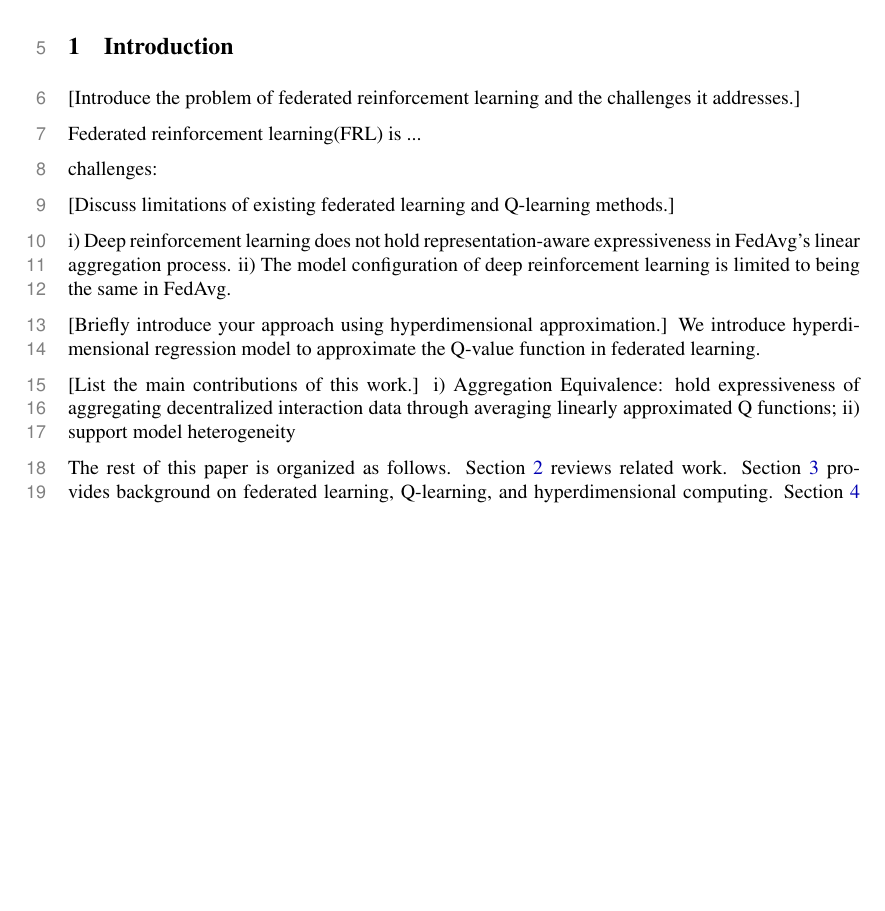
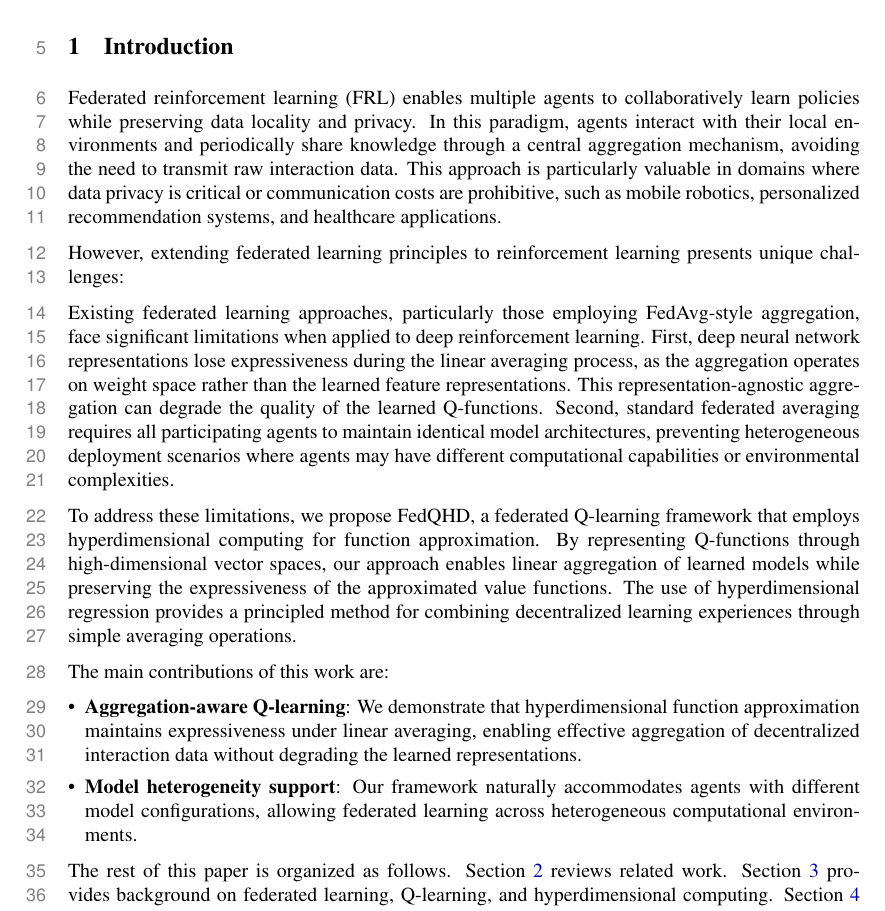
Before and after one commit to melonlala/FedQHD, a LaTeX paper (main.tex, which reads sections/intro.tex): part of page 3 of 18, cut so that both start at the same text, the shorter picture padded with empty space. Compiled offline with LaTeX, dvips and Ghostscript.

Commit message:
polish intro

```diff
--- a/sections/intro.tex
+++ b/sections/intro.tex
@@ -2,34 +2,28 @@
 \label{sec:intro}
 
 % Motivation: Why is this problem important?
-[Introduce the problem of federated reinforcement learning and the challenges it addresses.]
+Federated reinforcement learning (FRL) enables multiple agents to collaboratively learn policies while preserving data locality and privacy. In this paradigm, agents interact with their local environments and periodically share knowledge through a central aggregation mechanism, avoiding the need to transmit raw interaction data. This approach is particularly valuable in domains where data privacy is critical or communication costs are prohibitive, such as mobile robotics, personalized recommendation systems, and healthcare applications.
 
-Federated reinforcement learning(FRL) is ...
-
-challenges:
-
-
+However, extending federated learning principles to reinforcement learning presents unique challenges:
 
 
 
 % Gap: What is missing in current approaches?
-[Discuss limitations of existing federated learning and Q-learning methods.]
-
-i) Deep reinforcement learning does not hold representation-aware expressiveness in FedAvg's linear aggregation process.
-ii) The model configuration of deep reinforcement learning is limited to being the same in FedAvg.
+Existing federated learning approaches, particularly those employing FedAvg-style aggregation, face significant limitations when applied to deep reinforcement learning. First, deep neural network representations lose expressiveness during the linear averaging process, as the aggregation operates on weight space rather than the learned feature representations. This representation-agnostic aggregation can degrade the quality of the learned Q-functions. Second, standard federated averaging requires all participating agents to maintain identical model architectures, preventing heterogeneous deployment scenarios where agents may have different computational capabilities or environmental complexities.
 
 
 % Our approach: What do we propose?
-[Briefly introduce your approach using hyperdimensional approximation.]
-We introduce  hyperdimensional regression model to approximate the Q-value function in federated learning.
+To address these limitations, we propose FedQHD, a federated Q-learning framework that employs hyperdimensional computing for function approximation. By representing Q-functions through high-dimensional vector spaces, our approach enables linear aggregation of learned models while preserving the expressiveness of the approximated value functions. The use of hyperdimensional regression provides a principled method for combining decentralized learning experiences through simple averaging operations.
 
 
 
 
 % Contributions: What are the main contributions?
-[List the main contributions of this work.]
-i) Aggregation Equivalence: hold expressiveness of aggregating decentralized interaction data through averaging linearly approximated Q functions;
-ii) support model heterogeneity
+The main contributions of this work are:
+\begin{itemize}
+    \item \textbf{Aggregation-aware Q-learning}: We demonstrate that hyperdimensional function approximation maintains expressiveness under linear averaging, enabling effective aggregation of decentralized interaction data without degrading the learned representations.
+    \item \textbf{Model heterogeneity support}: Our framework naturally accommodates agents with different model configurations, allowing federated learning across heterogeneous computational environments.
+\end{itemize}
 
 
 % Organization: How is the paper structured?
```
